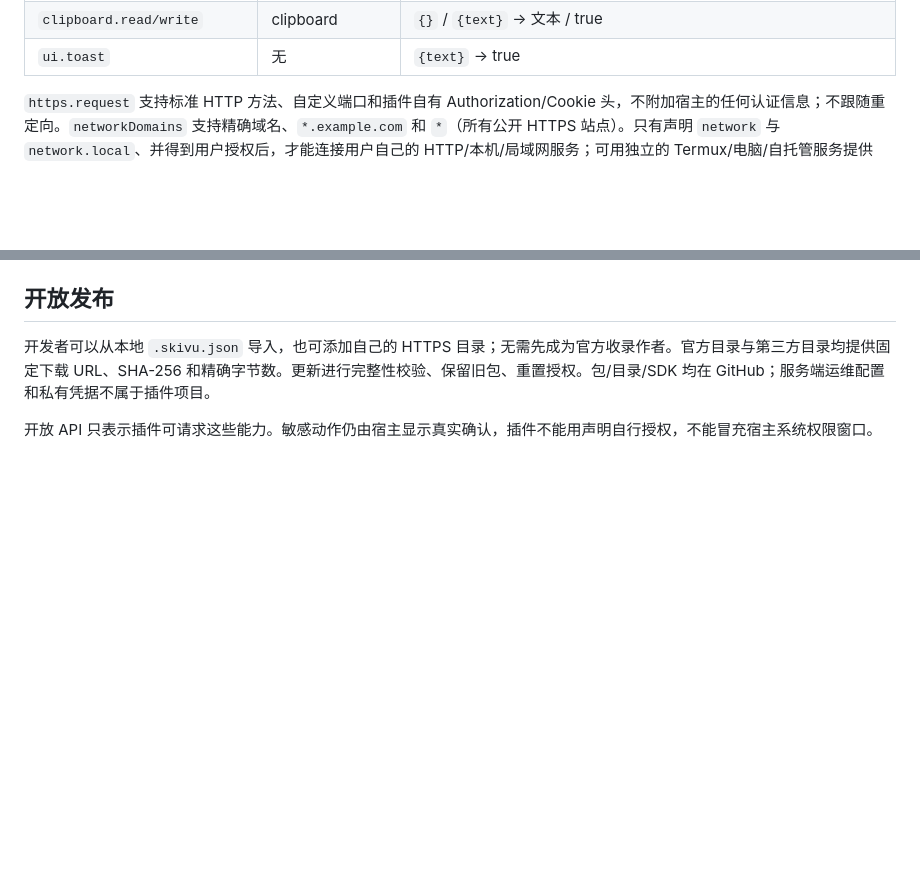
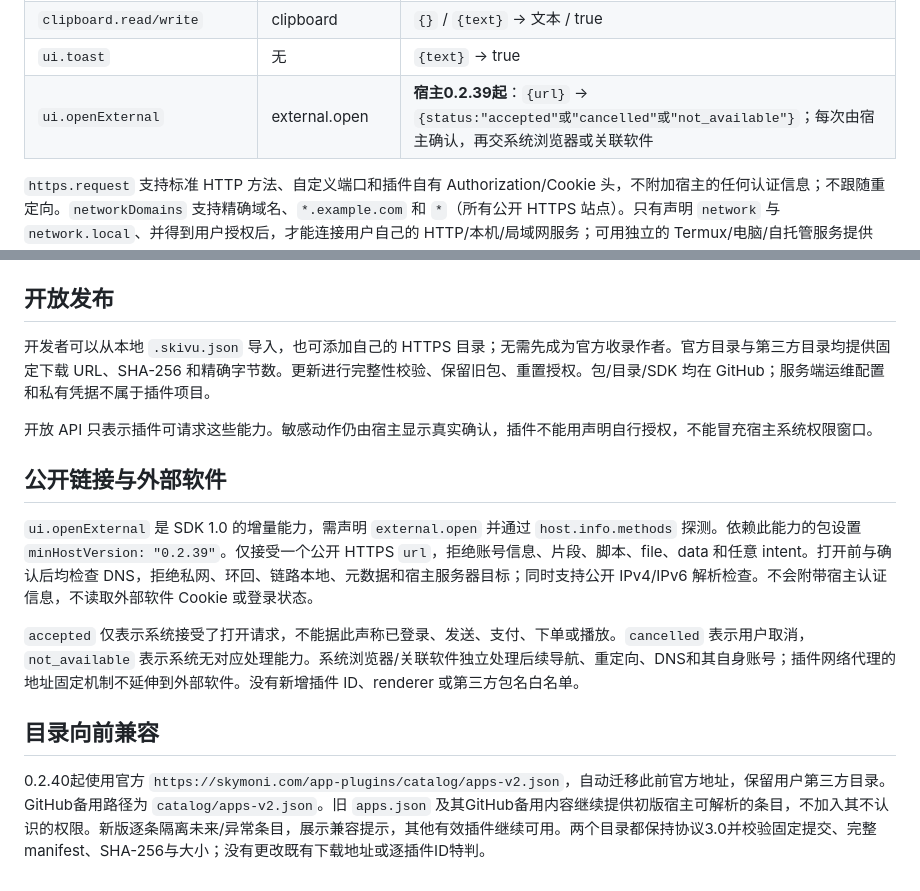
Before and after one commit to Skymoni-Labs/skivu-plugins, a Markdown page: docs/open-plugin-sdk.md, 2 parts joined by grey strips. Rendered like a GitHub page; blank space fills up the shorter version.

```diff
--- a/docs/open-plugin-sdk.md
+++ b/docs/open-plugin-sdk.md
@@ -59,6 +59,7 @@ Skivu 的独立 Web 插件使用 HTML/CSS/JavaScript、ES modules、Canvas、Web
 | `prompt.set` | prompt | `{text}` → 当前角色的本插件提示词贡献；仅用户启用的插件生效，可设空文本撤回 |
 | `clipboard.read/write` | clipboard | `{}` / `{text}` → 文本 / true |
 | `ui.toast` | 无 | `{text}` → true |
+| `ui.openExternal` | external.open | **宿主0.2.39起**：`{url}` → `{status:"accepted"或"cancelled"或"not_available"}`；每次由宿主确认，再交系统浏览器或关联软件 |
 
 `https.request` 支持标准 HTTP 方法、自定义端口和插件自有 Authorization/Cookie 头，不附加宿主的任何认证信息；不跟随重定向。`networkDomains` 支持精确域名、`*.example.com` 和 `*`（所有公开 HTTPS 站点）。只有声明 `network` 与 `network.local`、并得到用户授权后，才能连接用户自己的 HTTP/本机/局域网服务；可用独立的 Termux/电脑/自托管服务提供 Python、Node、stdio MCP 等能力。Skymoni 自有服务器、解析到宿主服务器的地址、云元数据和链路本地地址始终不对插件开放。解析后的连接地址固定，保留 HTTPS 证书与主机名验证，阻止重新解析与跳转越过边界。单次响应/文件 8 MiB。需要第三方账户的插件使用自己的 secrets 空间。App 不执行任意本机 shell、反射或任意 MethodChannel。
 
@@ -73,3 +74,13 @@ SDK 使用 `Skivu.on("context.changed", callback)`、`Skivu.on("host.suspend", c
 开发者可以从本地 `.skivu.json` 导入，也可添加自己的 HTTPS 目录；无需先成为官方收录作者。官方目录与第三方目录均提供固定下载 URL、SHA-256 和精确字节数。更新进行完整性校验、保留旧包、重置授权。包/目录/SDK 均在 GitHub；服务端运维配置和私有凭据不属于插件项目。
 
 开放 API 只表示插件可请求这些能力。敏感动作仍由宿主显示真实确认，插件不能用声明自行授权，不能冒充宿主系统权限窗口。
+
+## 公开链接与外部软件
+
+`ui.openExternal` 是 SDK 1.0 的增量能力，需声明 `external.open` 并通过 `host.info.methods` 探测。依赖此能力的包设置 `minHostVersion: "0.2.39"`。仅接受一个公开 HTTPS `url`，拒绝账号信息、片段、脚本、file、data 和任意 intent。打开前与确认后均检查 DNS，拒绝私网、环回、链路本地、元数据和宿主服务器目标；同时支持公开 IPv4/IPv6 解析检查。不会附带宿主认证信息，不读取外部软件 Cookie 或登录状态。
+
+`accepted` 仅表示系统接受了打开请求，不能据此声称已登录、发送、支付、下单或播放。`cancelled` 表示用户取消，`not_available` 表示系统无对应处理能力。系统浏览器/关联软件独立处理后续导航、重定向、DNS和其自身账号；插件网络代理的地址固定机制不延伸到外部软件。没有新增插件 ID、renderer 或第三方包名白名单。
+
+## 目录向前兼容
+
+0.2.40起使用官方 `https://skymoni.com/app-plugins/catalog/apps-v2.json`，自动迁移此前官方地址，保留用户第三方目录。GitHub备用路径为 `catalog/apps-v2.json`。旧 `apps.json` 及其GitHub备用内容继续提供初版宿主可解析的条目，不加入其不认识的权限。新版逐条隔离未来/异常条目，展示兼容提示，其他有效插件继续可用。两个目录都保持协议3.0并校验固定提交、完整manifest、SHA-256与大小；没有更改既有下载地址或逐插件ID特判。
```
Also changed, not shown: README.md (+4 -2 lines), docs/pocket-phone.md (+5 -5 lines), docs/images/pocket-phone-home.png, 5 other files.
